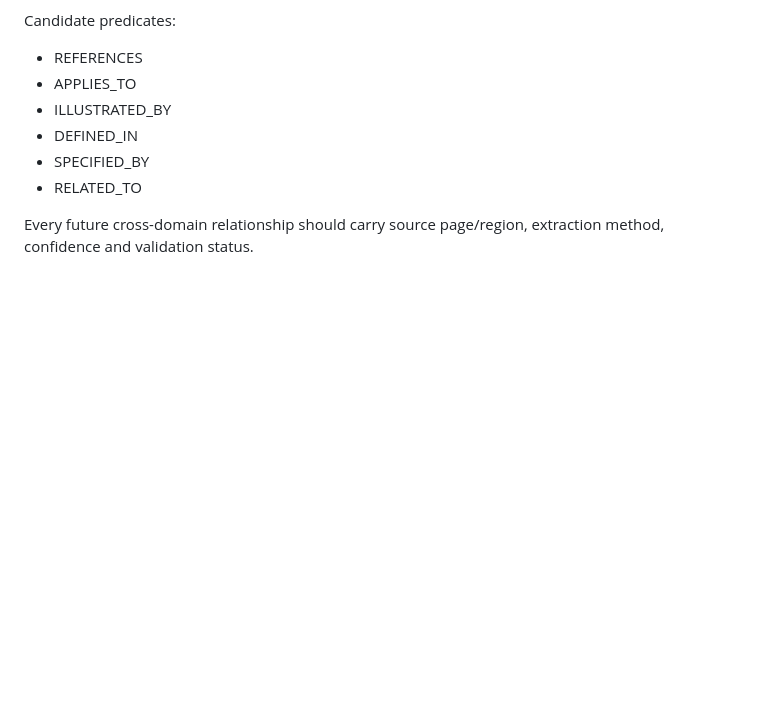
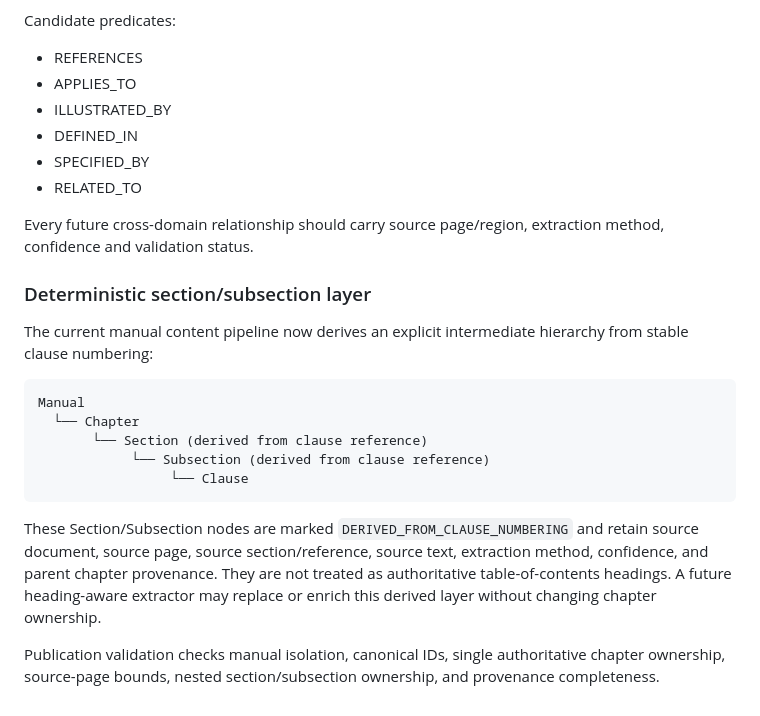
Before and after one commit to RohitBopche/RDSO-Drawings, a Markdown page: docs/Manuals_Knowledge_Graph_v2_Blueprint.md, the part around the change. Drawn GitHub-style; blank space fills up the shorter version.

Commit message:
docs: document derived manual section hierarchy

````diff
--- a/docs/Manuals_Knowledge_Graph_v2_Blueprint.md
+++ b/docs/Manuals_Knowledge_Graph_v2_Blueprint.md
@@ -112,3 +112,20 @@ Candidate predicates:
 - RELATED_TO
 
 Every future cross-domain relationship should carry source page/region, extraction method, confidence and validation status.
+
+
+### Deterministic section/subsection layer
+
+The current manual content pipeline now derives an explicit intermediate hierarchy from stable clause numbering:
+
+```
+Manual
+  └── Chapter
+       └── Section (derived from clause reference)
+            └── Subsection (derived from clause reference)
+                 └── Clause
+```
+
+These Section/Subsection nodes are marked `DERIVED_FROM_CLAUSE_NUMBERING` and retain source document, source page, source section/reference, source text, extraction method, confidence, and parent chapter provenance. They are not treated as authoritative table-of-contents headings. A future heading-aware extractor may replace or enrich this derived layer without changing chapter ownership.
+
+Publication validation checks manual isolation, canonical IDs, single authoritative chapter ownership, source-page bounds, nested section/subsection ownership, and provenance completeness.
````
